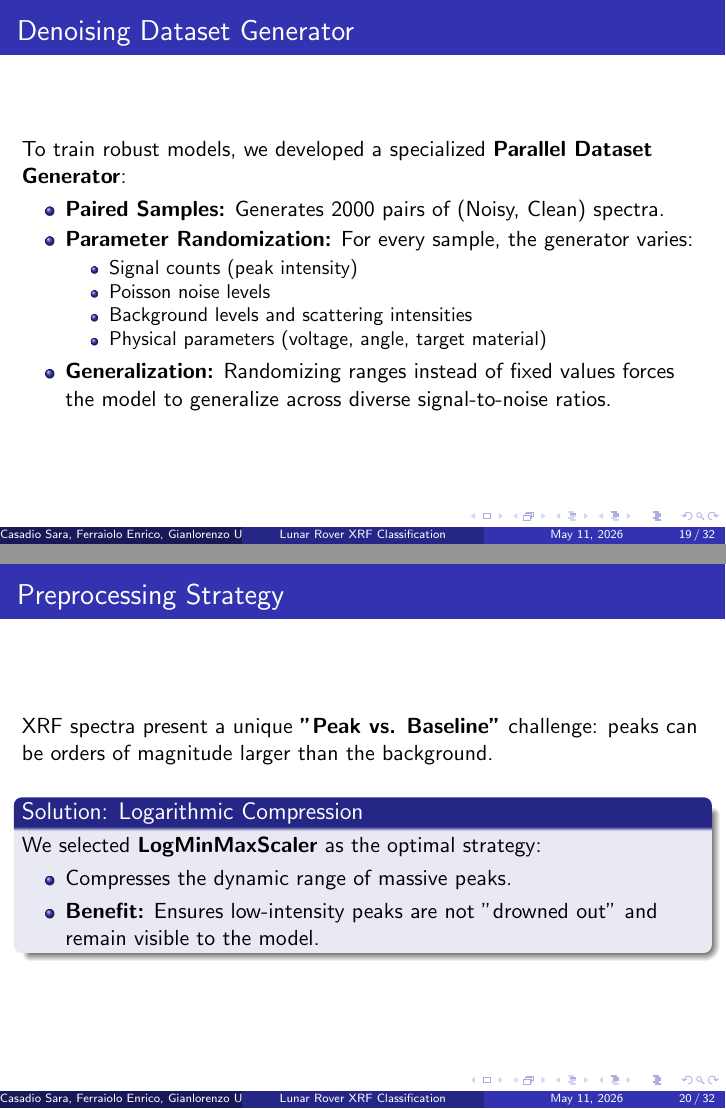
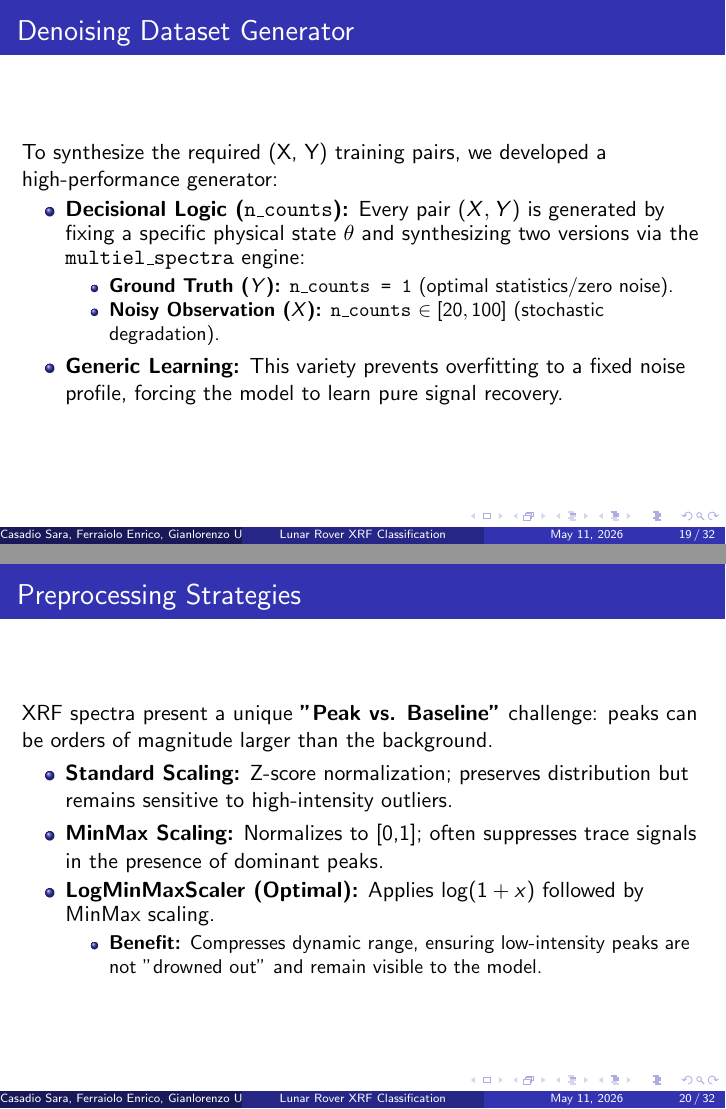
Before and after one commit to AIinIndustry/XRF-Analysis, LaTeX slides (Slide/main.tex, which reads Slide/chapters/denoising.tex): pages 19 and 20 of 32, joined at a grey line. Compiled offline with pdfLaTeX.

Commit message:
feat: denoising data generation

```diff
--- a/Slide/chapters/denoising.tex
+++ b/Slide/chapters/denoising.tex
@@ -9,30 +9,28 @@
 \end{frame}
 
 \begin{frame}{Denoising Dataset Generator}
-    To train robust models, we developed a specialized \textbf{Parallel Dataset Generator}:
+    To synthesize the required (X, Y) training pairs, we developed a high-performance generator:
     \begin{itemize}
-        \item \textbf{Paired Samples:} Generates 2000 pairs of (Noisy, Clean) spectra.
-        \item \textbf{Parameter Randomization:} For every sample, the generator varies:
+        \item \textbf{Decisional Logic (\texttt{n\_counts}):} Every pair $(X, Y)$ is generated by fixing a specific physical state $\theta$ and synthesizing two versions via the \textbf{\texttt{multiel\_spectra}} engine:
         \begin{itemize}
-            \item Signal counts (peak intensity)
-            \item Poisson noise levels
-            \item Background levels and scattering intensities
-            \item Physical parameters (voltage, angle, target material)
+            \item \textbf{Ground Truth ($Y$):} \texttt{n\_counts = 1} (optimal statistics/zero noise).
+            \item \textbf{Noisy Observation ($X$):} \texttt{n\_counts} $\in [20, 100]$ (stochastic degradation).
         \end{itemize}
-        \item \textbf{Generalization:} Randomizing ranges instead of fixed values forces the model to generalize across diverse signal-to-noise ratios.
+        \item \textbf{Generic Learning:} This variety prevents overfitting to a fixed noise profile, forcing the model to learn pure signal recovery.
     \end{itemize}
 \end{frame}
 
-\begin{frame}{Preprocessing Strategy}
+\begin{frame}{Preprocessing Strategies}
     XRF spectra present a unique \textbf{"Peak vs. Baseline"} challenge: peaks can be orders of magnitude larger than the background.
-    \vspace{0.3cm}
-    \begin{block}{Solution: Logarithmic Compression}
-        We selected \textbf{LogMinMaxScaler} as the optimal strategy:
+
+    \begin{itemize}
+        \item \textbf{Standard Scaling:} Z-score normalization; preserves distribution but remains sensitive to high-intensity outliers.
+        \item \textbf{MinMax Scaling:} Normalizes to [0,1]; often suppresses trace signals in the presence of dominant peaks.
+        \item \textbf{LogMinMaxScaler (Optimal):} Applies $\log(1+x)$ followed by MinMax scaling.
         \begin{itemize}
-            \item Compresses the dynamic range of massive peaks.
-            \item \textbf{Benefit:} Ensures low-intensity peaks are not "drowned out" and remain visible to the model.
+            \item \textbf{Benefit:} Compresses dynamic range, ensuring low-intensity peaks are not "drowned out" and remain visible to the model.
         \end{itemize}
-    \end{block}
+    \end{itemize}
 \end{frame}
 
 \begin{frame}{Detailed Model Architectures (1/2)}
```
Also changed, not shown: Slide/main.pdf, Slide/chapters/denoising.tex (2 more changed lines).
